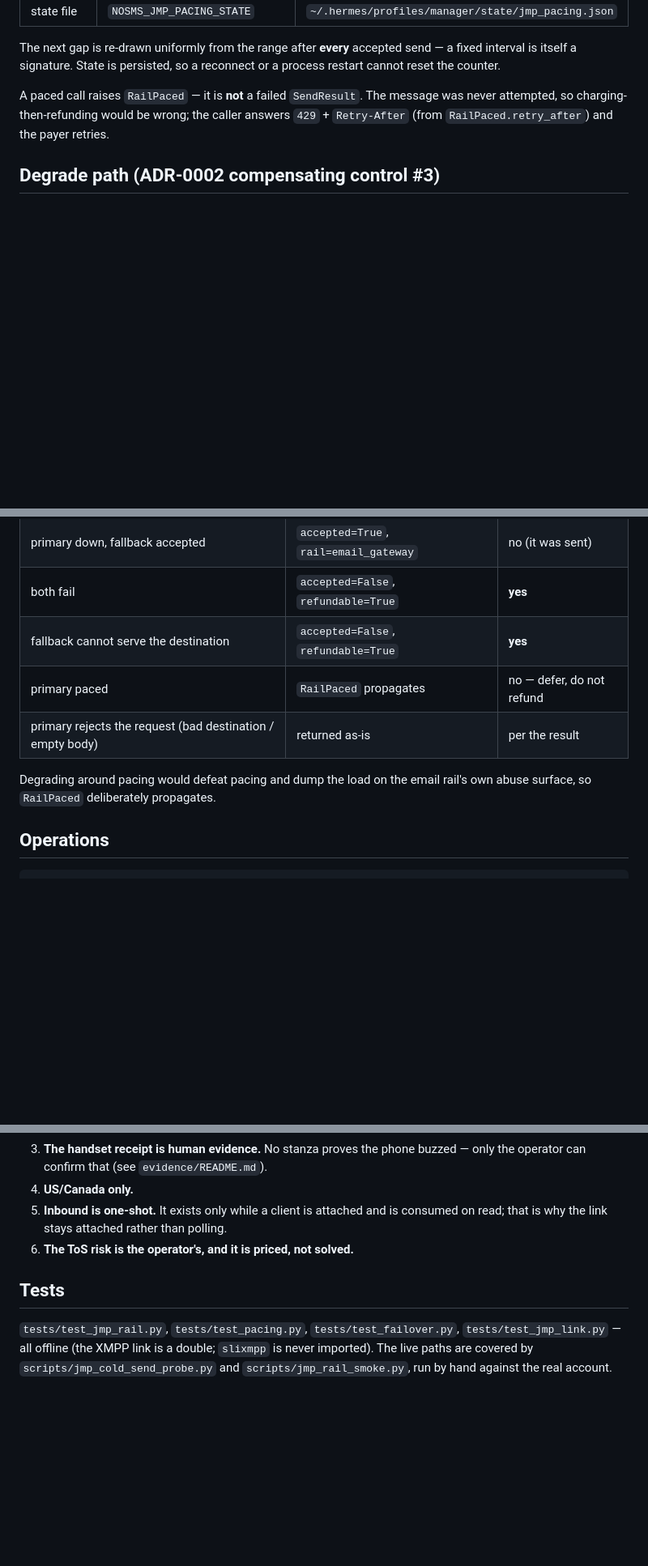
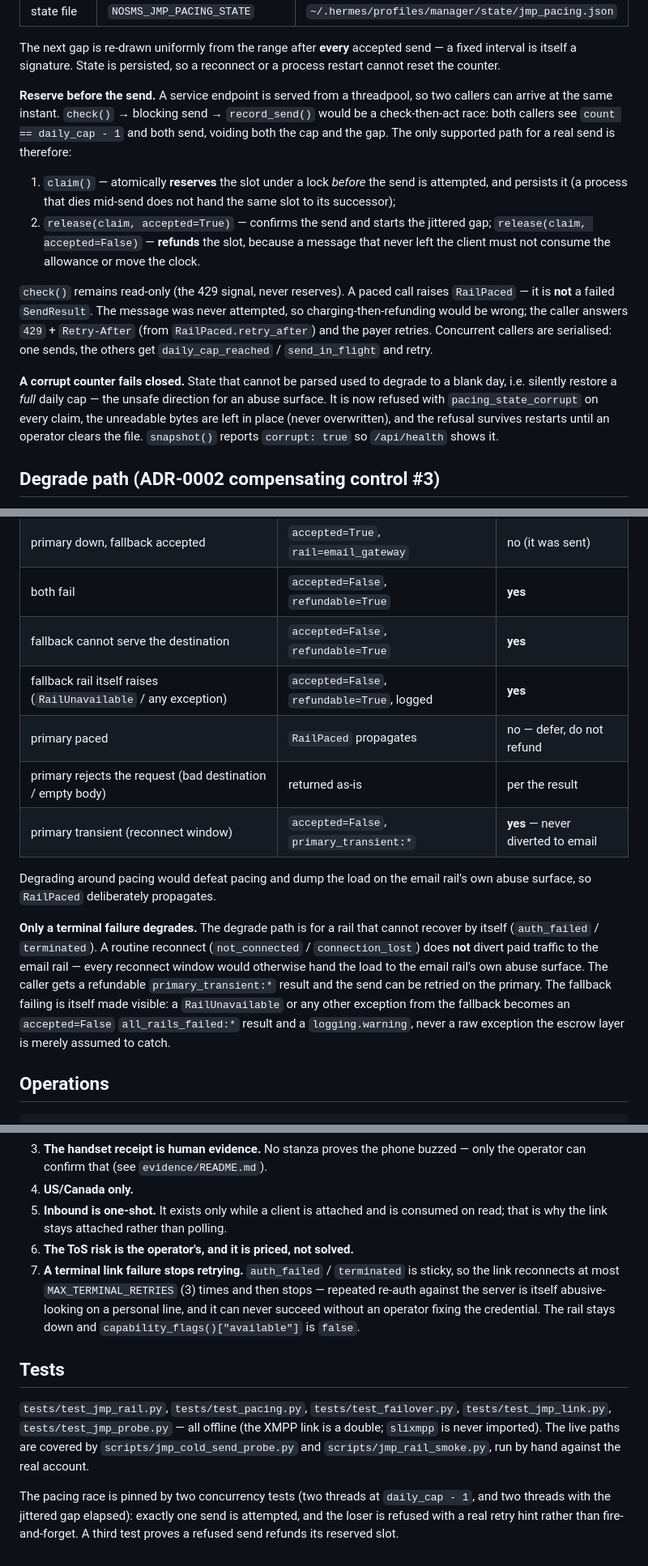
Before and after one commit to felixfelix-bot/nosms, a Markdown page: docs/jmp-rail.md, 3 parts joined by grey strips. Shown at 81% size. GitHub-like rendering; blank space fills up the shorter version.

Commit message:
docs(rail): document claim/release, the fail-closed counter, the narrowed degrade
The rail doc still described the old check-then-act shape. It now records the
reserve/release protocol, the 'corrupt counter fails closed' behaviour, that only
a terminal failure degrades (a reconnect window does not), that a failing fallback
is a visible refundable result, the terminal-retry cap on the link, and the shared
NANP US/CA gate. No code change.

```diff
--- a/docs/jmp-rail.md
+++ b/docs/jmp-rail.md
@@ -94,9 +98,30 @@ The next gap is re-drawn uniformly from the range after **every** accepted send
 fixed interval is itself a signature. State is persisted, so a reconnect or a process
 restart cannot reset the counter.
 
-A paced call raises `RailPaced` — it is **not** a failed `SendResult`. The message was
-never attempted, so charging-then-refunding would be wrong; the caller answers
-`429` + `Retry-After` (from `RailPaced.retry_after`) and the payer retries.
+**Reserve before the send.** A service endpoint is served from a threadpool, so two
+callers can arrive at the same instant. `check()` → blocking send → `record_send()`
+would be a check-then-act race: both callers see `count == daily_cap - 1` and both
+send, voiding both the cap and the gap. The only supported path for a real send is
+therefore:
+
+1. `claim()` — atomically **reserves** the slot under a lock *before* the send is
+   attempted, and persists it (a process that dies mid-send does not hand the same
+   slot to its successor);
+2. `release(claim, accepted=True)` — confirms the send and starts the jittered gap;
+   `release(claim, accepted=False)` — **refunds** the slot, because a message that
+   never left the client must not consume the allowance or move the clock.
+
+`check()` remains read-only (the 429 signal, never reserves). A paced call raises
+`RailPaced` — it is **not** a failed `SendResult`. The message was never attempted, so
+charging-then-refunding would be wrong; the caller answers `429` + `Retry-After` (from
+`RailPaced.retry_after`) and the payer retries. Concurrent callers are serialised: one
+sends, the others get `daily_cap_reached` / `send_in_flight` and retry.
+
+**A corrupt counter fails closed.** State that cannot be parsed used to degrade to a
+blank day, i.e. silently restore a *full* daily cap — the unsafe direction for an abuse
+surface. It is now refused with `pacing_state_corrupt` on every claim, the unreadable
+bytes are left in place (never overwritten), and the refusal survives restarts until an
+operator clears the file. `snapshot()` reports `corrupt: true` so `/api/health` shows it.
 
 ## Degrade path (ADR-0002 compensating control #3)
 
@@ -110,11 +135,23 @@ exists to keep that flag *honest*:
 | primary down, fallback accepted | `accepted=True`, `rail=email_gateway` | no (it was sent) |
 | both fail | `accepted=False`, `refundable=True` | **yes** |
 | fallback cannot serve the destination | `accepted=False`, `refundable=True` | **yes** |
+| fallback rail itself raises (`RailUnavailable` / any exception) | `accepted=False`, `refundable=True`, logged | **yes** |
 | primary paced | `RailPaced` propagates | no — defer, do not refund |
 | primary rejects the request (bad destination / empty body) | returned as-is | per the result |
+| primary transient (reconnect window) | `accepted=False`, `primary_transient:*` | **yes** — never diverted to email |
 
 Degrading around pacing would defeat pacing and dump the load on the email rail's own
 abuse surface, so `RailPaced` deliberately propagates.
+
+**Only a terminal failure degrades.** The degrade path is for a rail that cannot
+recover by itself (`auth_failed` / `terminated`). A routine reconnect
+(`not_connected` / `connection_lost`) does **not** divert paid traffic to the email
+rail — every reconnect window would otherwise hand the load to the email rail's own
+abuse surface. The caller gets a refundable `primary_transient:*` result and the send
+can be retried on the primary. The fallback failing is itself made visible: a
+`RailUnavailable` or any other exception from the fallback becomes an
+`accepted=False` `all_rails_failed:*` result and a `logging.warning`, never a raw
+exception the escrow layer is merely assumed to catch.
 
 ## Operations
 
@@ -144,10 +181,21 @@ NOSMS_JMP_RESOURCE=nosms                # XMPP resource (must not collide with a
 5. **Inbound is one-shot.** It exists only while a client is attached and is consumed on
    read; that is why the link stays attached rather than polling.
 6. **The ToS risk is the operator's, and it is priced, not solved.**
+7. **A terminal link failure stops retrying.** `auth_failed` / `terminated` is sticky, so
+   the link reconnects at most `MAX_TERMINAL_RETRIES` (3) times and then stops — repeated
+   re-auth against the server is itself abusive-looking on a personal line, and it can
+   never succeed without an operator fixing the credential. The rail stays down and
+   `capability_flags()["available"]` is `false`.
 
 ## Tests
 
 `tests/test_jmp_rail.py`, `tests/test_pacing.py`, `tests/test_failover.py`,
-`tests/test_jmp_link.py` — all offline (the XMPP link is a double; `slixmpp` is never
-imported). The live paths are covered by `scripts/jmp_cold_send_probe.py` and
-`scripts/jmp_rail_smoke.py`, run by hand against the real account.
+`tests/test_jmp_link.py`, `tests/test_jmp_probe.py` — all offline (the XMPP link is a
+double; `slixmpp` is never imported). The live paths are covered by
+`scripts/jmp_cold_send_probe.py` and `scripts/jmp_rail_smoke.py`, run by hand against
+the real account.
+
+The pacing race is pinned by two concurrency tests (two threads at `daily_cap - 1`, and
+two threads with the jittered gap elapsed): exactly one send is attempted, and the
+loser is refused with a real retry hint rather than fire-and-forget. A third test proves
+a refused send refunds its reserved slot.
```
Also changed, not shown: other parts of docs/jmp-rail.md (+4 -0 lines).
